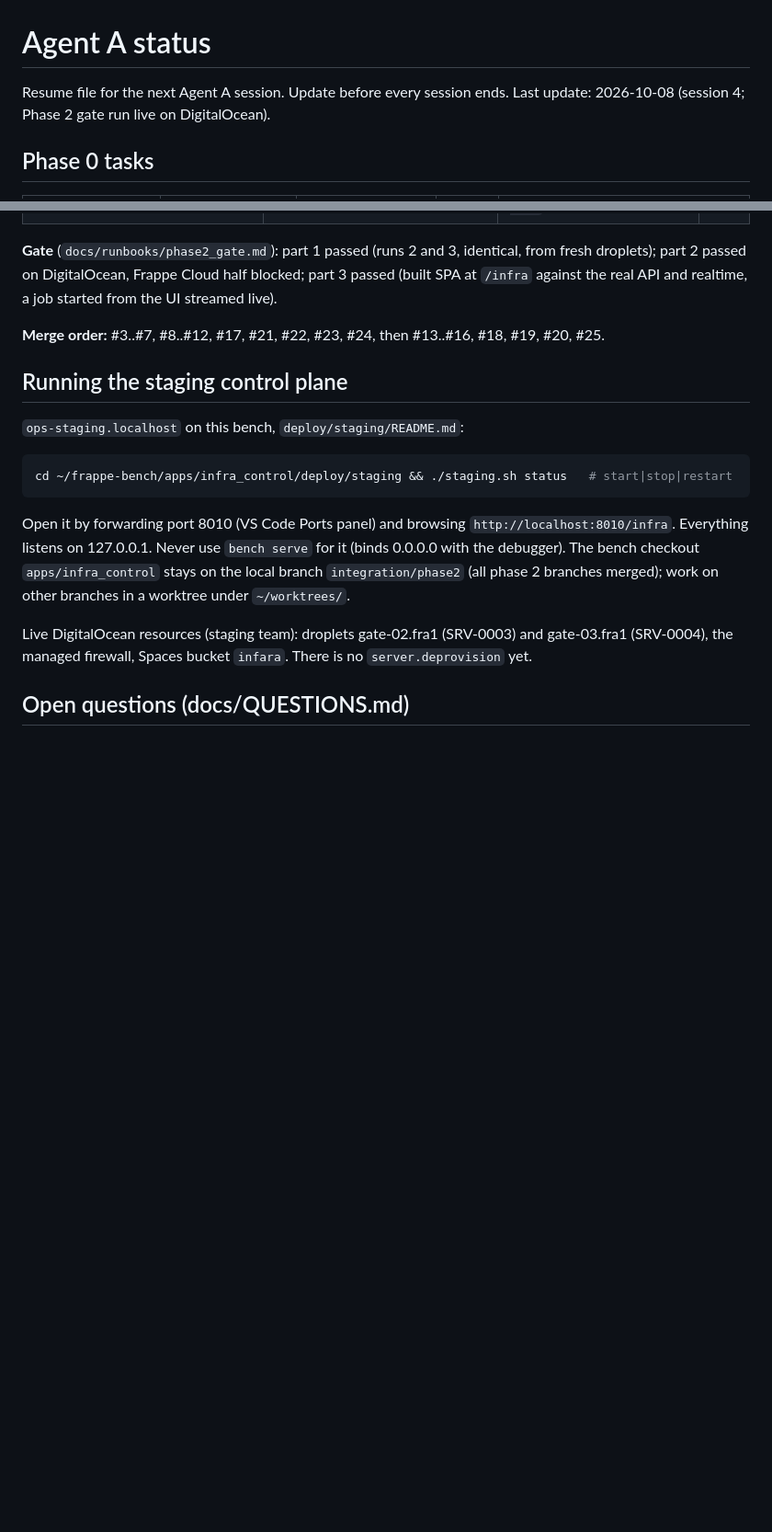
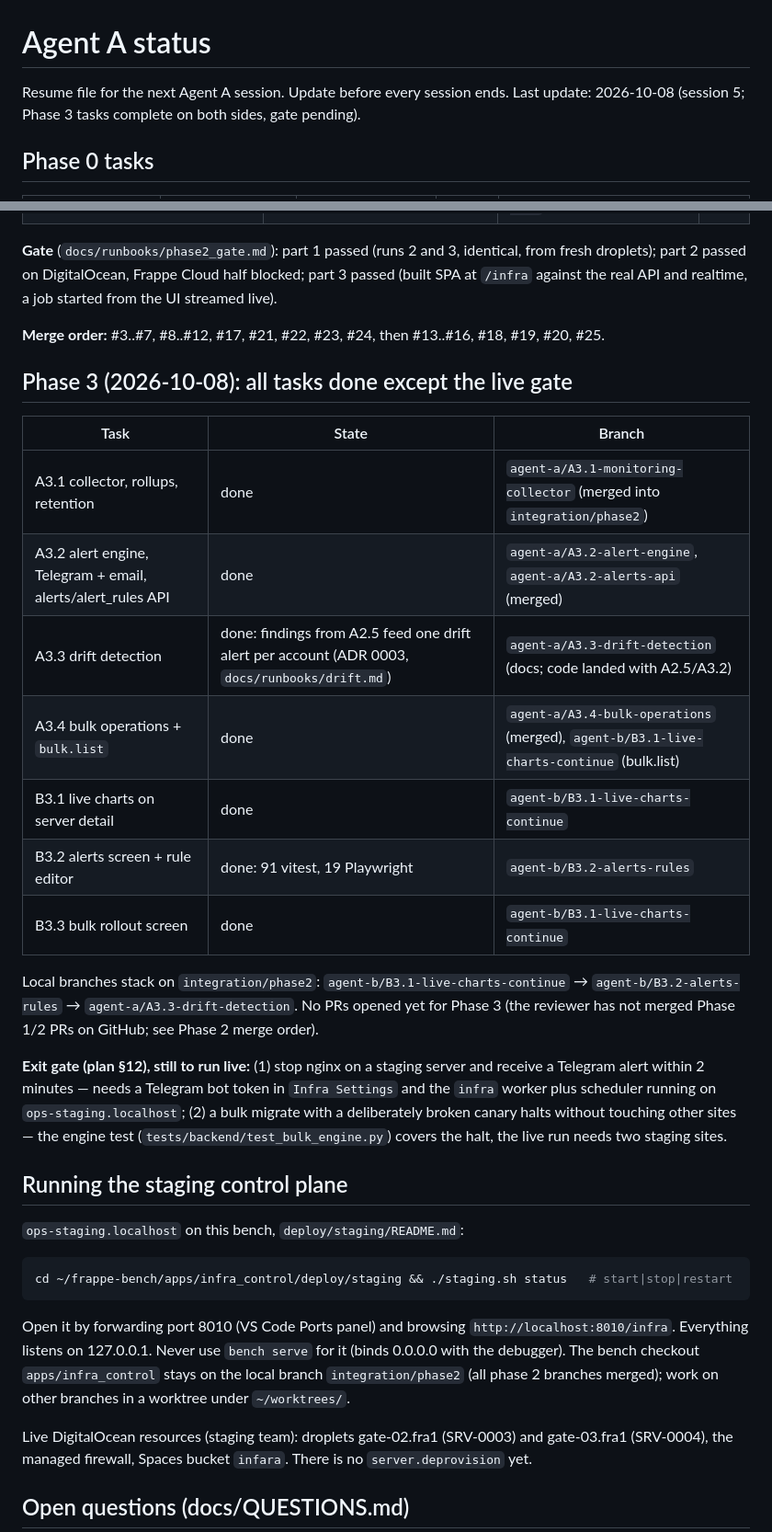
Before and after one commit to AMN-2/infra_control, a Markdown page: docs/STATUS.md, 2 parts joined by grey strips. Shown at 92% size. GitHub-like rendering; blank space fills up the shorter version.

```diff
--- a/docs/STATUS.md
+++ b/docs/STATUS.md
@@ -1,7 +1,7 @@
 # Agent A status
 
 Resume file for the next Agent A session. Update before every session ends.
-Last update: 2026-10-08 (session 4; Phase 2 gate run live on DigitalOcean).
+Last update: 2026-10-08 (session 5; Phase 3 tasks complete on both sides, gate pending).
 
 ## Phase 0 tasks
 
@@ -67,6 +67,28 @@ droplets); part 2 passed on DigitalOcean, Frappe Cloud half blocked; part 3 pass
 
 **Merge order:** #3..#7, #8..#12, #17, #21, #22, #23, #24, then #13..#16, #18, #19, #20, #25.
 
+## Phase 3 (2026-10-08): all tasks done except the live gate
+
+| Task | State | Branch |
+|---|---|---|
+| A3.1 collector, rollups, retention | done | `agent-a/A3.1-monitoring-collector` (merged into `integration/phase2`) |
+| A3.2 alert engine, Telegram + email, alerts/alert_rules API | done | `agent-a/A3.2-alert-engine`, `agent-a/A3.2-alerts-api` (merged) |
+| A3.3 drift detection | done: findings from A2.5 feed one drift alert per account (ADR 0003, `docs/runbooks/drift.md`) | `agent-a/A3.3-drift-detection` (docs; code landed with A2.5/A3.2) |
+| A3.4 bulk operations + `bulk.list` | done | `agent-a/A3.4-bulk-operations` (merged), `agent-b/B3.1-live-charts-continue` (bulk.list) |
+| B3.1 live charts on server detail | done | `agent-b/B3.1-live-charts-continue` |
+| B3.2 alerts screen + rule editor | done: 91 vitest, 19 Playwright | `agent-b/B3.2-alerts-rules` |
+| B3.3 bulk rollout screen | done | `agent-b/B3.1-live-charts-continue` |
+
+Local branches stack on `integration/phase2`: `agent-b/B3.1-live-charts-continue` →
+`agent-b/B3.2-alerts-rules` → `agent-a/A3.3-drift-detection`. No PRs opened yet for Phase 3
+(the reviewer has not merged Phase 1/2 PRs on GitHub; see Phase 2 merge order).
+
+**Exit gate (plan §12), still to run live:** (1) stop nginx on a staging server and receive a
+Telegram alert within 2 minutes — needs a Telegram bot token in `Infra Settings` and the
+`infra` worker plus scheduler running on `ops-staging.localhost`; (2) a bulk migrate with a
+deliberately broken canary halts without touching other sites — the engine test
+(`tests/backend/test_bulk_engine.py`) covers the halt, the live run needs two staging sites.
+
 ## Running the staging control plane
 
 `ops-staging.localhost` on this bench, `deploy/staging/README.md`:
```
Also changed, not shown: docs/adr/0003-one-drift-alert-per-provider-account.md (added, +36 -0 lines), docs/runbooks/drift.md (added, +68 -0 lines).
